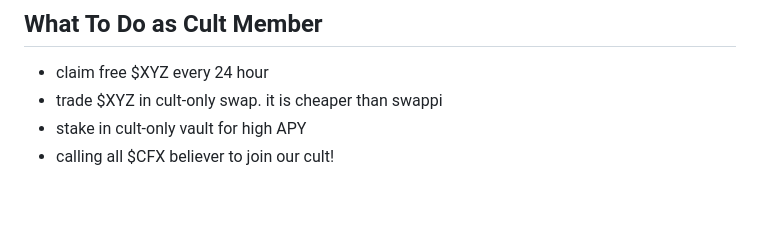
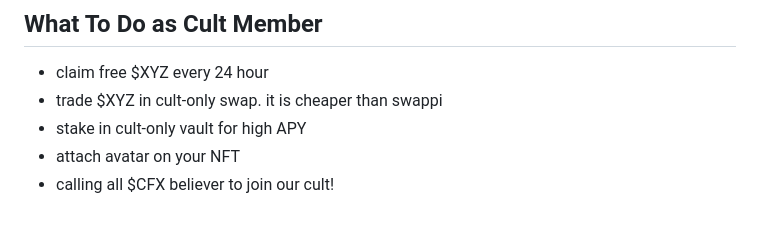
Before and after one commit to dragoncultxyz/dragoncultxyz.github.io, a Markdown page: README.md, the part around the change. Rendered like a GitHub page.

```diff
--- a/README.md
+++ b/README.md
@@ -71,4 +71,5 @@ Every cult member also can do this arbitrage without bot, by doing the steps abo
 - claim free $XYZ every 24 hour
 - trade $XYZ in cult-only swap. it is cheaper than swappi
 - stake in cult-only vault for high APY
+- attach avatar on your NFT
 - calling all $CFX believer to join our cult!
```
